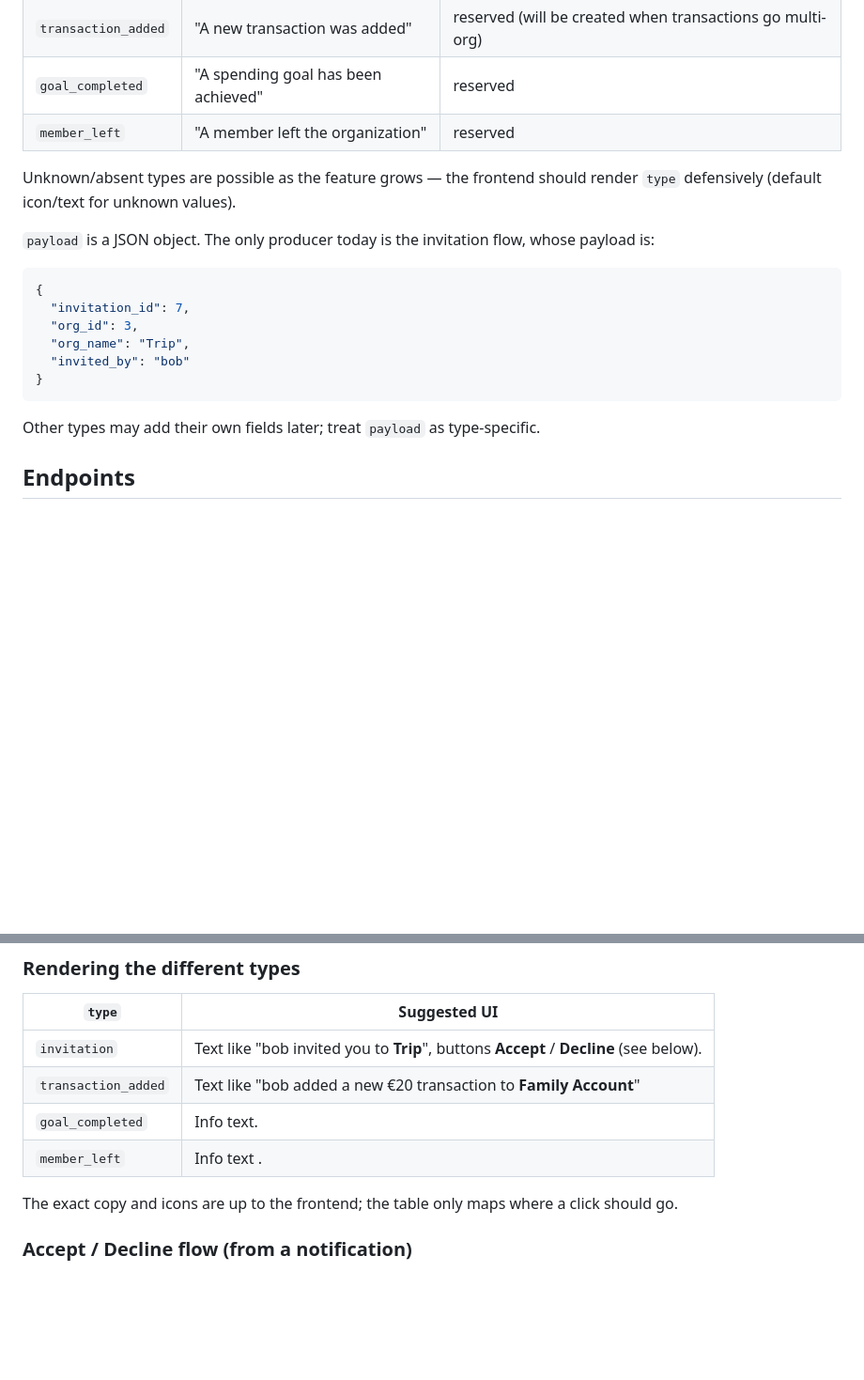
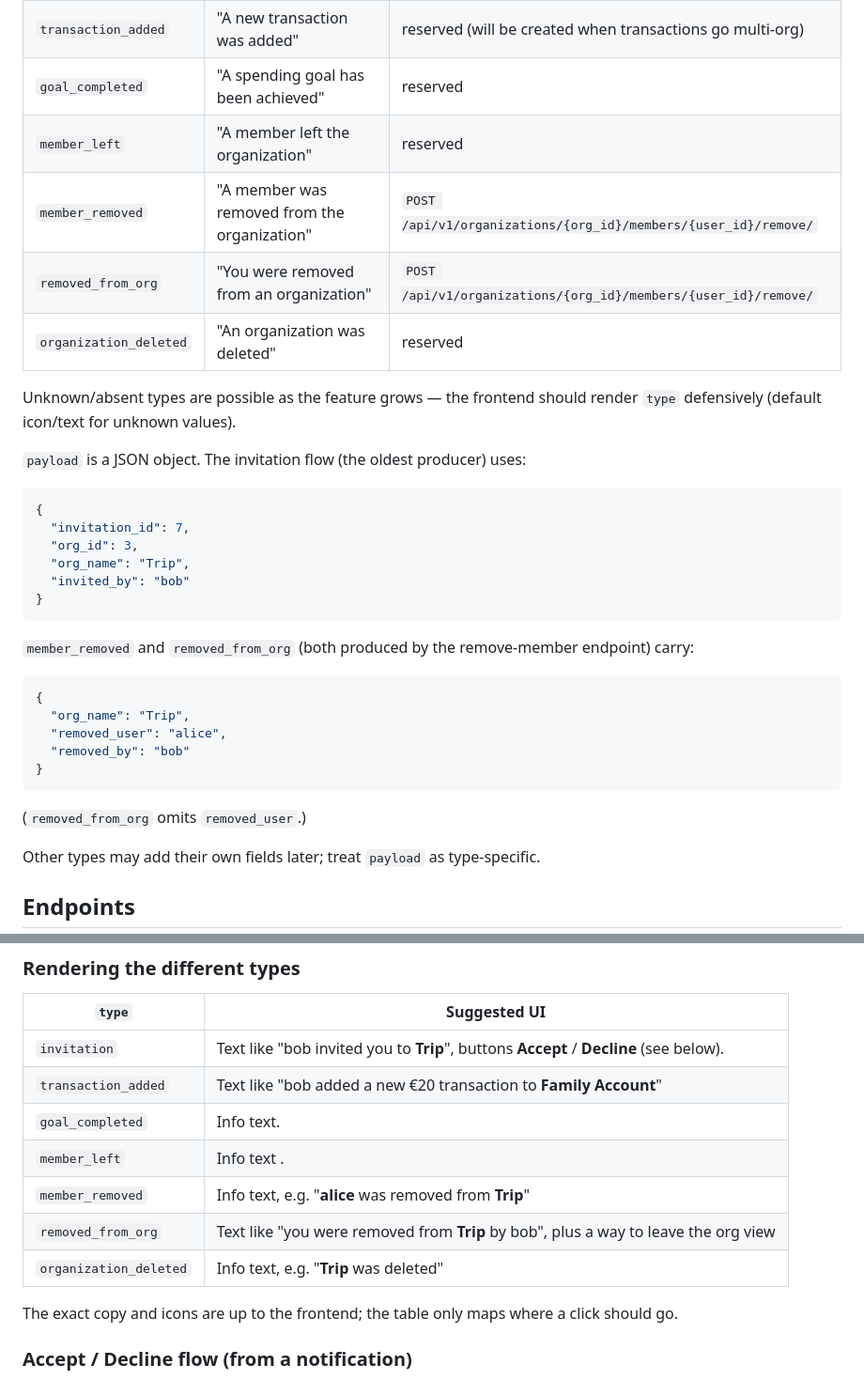
Before and after one commit to tim-daria/poolaki, a Markdown page: docs/backend/notifications.md, 2 parts joined by grey strips. Shown at 94% size. Rendered like a GitHub page; blank space fills up the shorter version.

Commit message:
docs: update docs with information about new endpoints

````diff
--- a/docs/backend/notifications.md
+++ b/docs/backend/notifications.md
@@ -14,12 +14,14 @@ All endpoints require authentication.
 | `transaction_added`  | "A new transaction was added"                                            | reserved (will be created when transactions go multi-org) |
 | `goal_completed`     | "A spending goal has been achieved"                                      | reserved                                                 |
 | `member_left`        | "A member left the organization"                                         | reserved                                                 |
+| `member_removed`     | "A member was removed from the organization"                             | `POST /api/v1/organizations/{org_id}/members/{user_id}/remove/` |
+| `removed_from_org`   | "You were removed from an organization"                                  | `POST /api/v1/organizations/{org_id}/members/{user_id}/remove/` |
+| `organization_deleted` | "An organization was deleted"                                           | reserved                                                 |
 
 Unknown/absent types are possible as the feature grows — the frontend should
 render `type` defensively (default icon/text for unknown values).
 
-`payload` is a JSON object. The only producer today is the invitation flow,
-whose payload is:
+`payload` is a JSON object. The invitation flow (the oldest producer) uses:
 
 ```json
 {
@@ -29,6 +31,19 @@ whose payload is:
   "invited_by": "bob"
 }
 ```
+
+`member_removed` and `removed_from_org` (both produced by the remove-member
+endpoint) carry:
+
+```json
+{
+  "org_name": "Trip",
+  "removed_user": "alice",
+  "removed_by": "bob"
+}
+```
+
+(`removed_from_org` omits `removed_user`.)
 
 Other types may add their own fields later; treat `payload` as type-specific.
 
@@ -208,6 +223,9 @@ There is no push channel, so the frontend should poll.
 | `transaction_added` | Text like "bob added a new €20 transaction to **Family Account**"                                 |
 | `goal_completed`    | Info text.                                                                                        |
 | `member_left`       | Info text .                                                                                       |
+| `member_removed`    | Info text, e.g. "**alice** was removed from **Trip**"                                          |
+| `removed_from_org`  | Text like "you were removed from **Trip** by bob", plus a way to leave the org view            |
+| `organization_deleted` | Info text, e.g. "**Trip** was deleted"                                                      |
 
 The exact copy and icons are up to the frontend; the table only maps where a
 click should go.
````
Also changed, not shown: docs/backend/organizations.md (+31 -1 lines).
